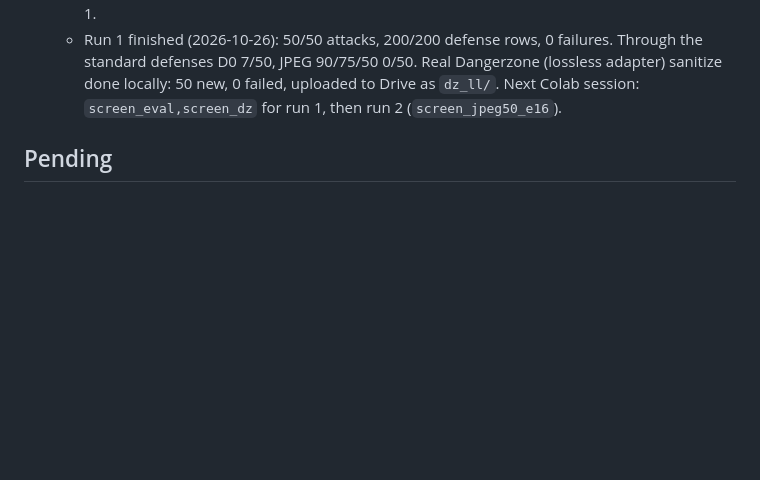
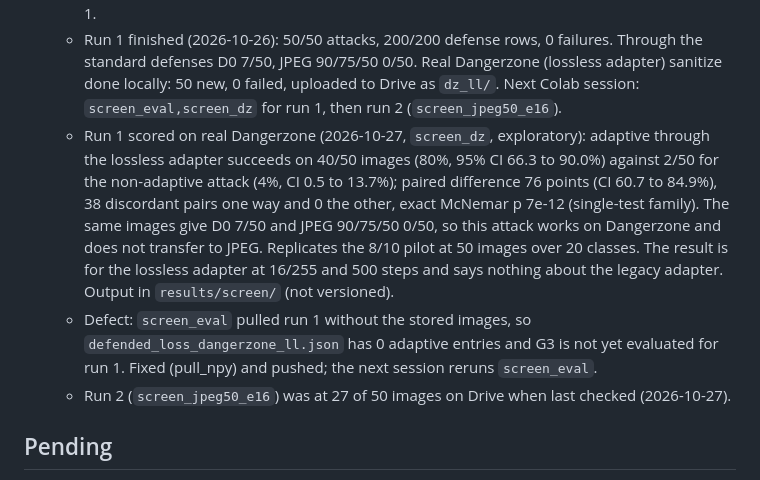
Before and after one commit to nongvantinh/computer-vision, a Markdown page: docs/PROGRESS.md, the part around the change. Drawn GitHub-style; blank space fills up the shorter version.

Commit message:
Progress: screen run 1 scored on real Dangerzone (40/50 adaptive, 2/50 non-adaptive); screen_eval defect noted

```diff
--- a/docs/PROGRESS.md
+++ b/docs/PROGRESS.md
@@ -50,6 +50,18 @@ Live status file. Updated at each step; the commit history has the details.
     standard defenses D0 7/50, JPEG 90/75/50 0/50. Real Dangerzone (lossless adapter) sanitize
     done locally: 50 new, 0 failed, uploaded to Drive as `dz_ll/`. Next Colab session:
     `screen_eval,screen_dz` for run 1, then run 2 (`screen_jpeg50_e16`).
+  - Run 1 scored on real Dangerzone (2026-10-27, `screen_dz`, exploratory): adaptive through the
+    lossless adapter succeeds on 40/50 images (80%, 95% CI 66.3 to 90.0%) against 2/50 for the
+    non-adaptive attack (4%, CI 0.5 to 13.7%); paired difference 76 points (CI 60.7 to 84.9%),
+    38 discordant pairs one way and 0 the other, exact McNemar p 7e-12 (single-test family).
+    The same images give D0 7/50 and JPEG 90/75/50 0/50, so this attack works on Dangerzone and
+    does not transfer to JPEG. Replicates the 8/10 pilot at 50 images over 20 classes. The
+    result is for the lossless adapter at 16/255 and 500 steps and says nothing about the legacy
+    adapter. Output in `results/screen/` (not versioned).
+  - Defect: `screen_eval` pulled run 1 without the stored images, so `defended_loss_dangerzone_ll.json`
+    has 0 adaptive entries and G3 is not yet evaluated for run 1. Fixed (pull_npy) and pushed;
+    the next session reruns `screen_eval`.
+  - Run 2 (`screen_jpeg50_e16`) was at 27 of 50 images on Drive when last checked (2026-10-27).
 
 ## Pending
 
```
